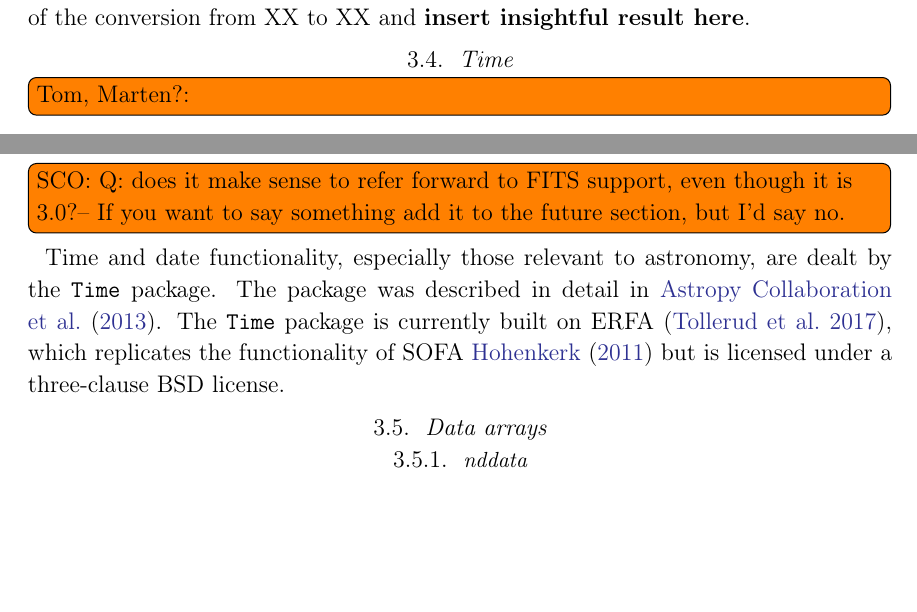
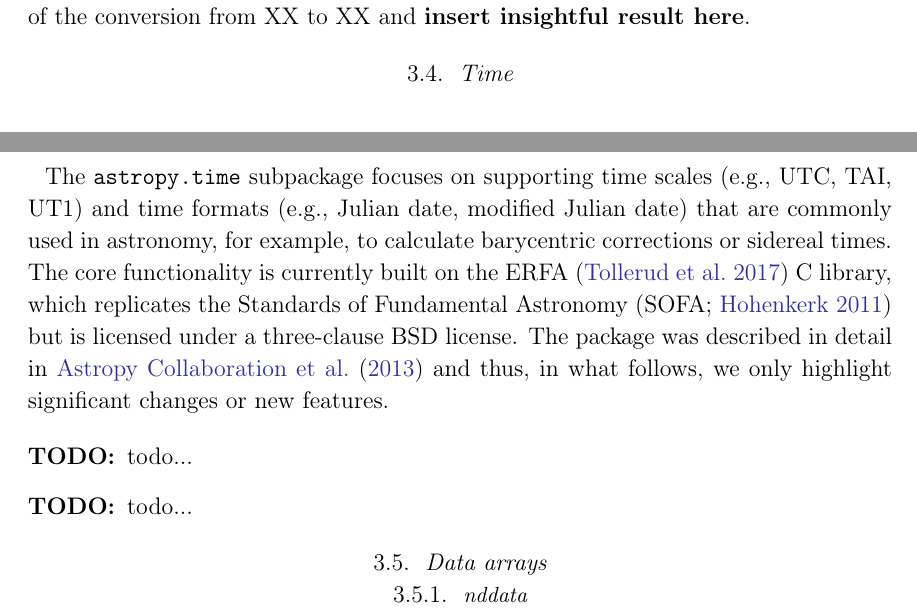
Before and after one commit to astropy/astropy-v2.0-paper, a LaTeX paper (main.tex): two parts of pages 12 and 13 of 32, joined at a grey line, cut so that both start at the same text, the shorter picture padded with empty space. Compiled offline with pdfLaTeX.

Commit message:
time section

```diff
--- a/main.tex
+++ b/main.tex
@@ -631,13 +631,23 @@ The benchmarks also include all-sky plots that show trends in accuracy over the
 
 \subsection{Time}
 \label{sec:time}
+% Tom, Marten?
+% edited by Adrian PW
 
+The \package{astropy.time} subpackage focuses on supporting time scales (e.g.,
+UTC, TAI, UT1) and time formats (e.g., Julian date, modified Julian date) that
+are commonly used in astronomy, for example, to calculate barycentric
+corrections or sidereal times.
+The core functionality is currently built on the ERFA (\citealt{erfa}) C
+library, which replicates the Standards of Fundamental Astronomy (SOFA;
+\citealt{sofa}) but is licensed under a three-clause BSD license.
+The package was described in detail in \cite{astropy} and thus, in what follows,
+we only highlight significant changes or new features.
 
-\inlinecomment{Tom, Marten?}
-
-\inlinecomment{SCO}{Q: does it make sense to refer forward to FITS support, even though it is 3.0?-- If you want to say something add it to the future section, but I'd say no.}
-
-Time and date functionality, especially those relevant to astronomy, are dealt by the \package{Time} package.  The package was described in detail in \cite{astropy}.  The \package{Time} package is currently built on ERFA \citep{erfa}, which replicates the functionality of SOFA \cite{sofa} but is licensed under a three-clause BSD license.
+\begin{description}
+    \item[TODO] todo...
+    \item[TODO] todo...
+\end{description}
 
 \subsection{Data arrays}
 
```
